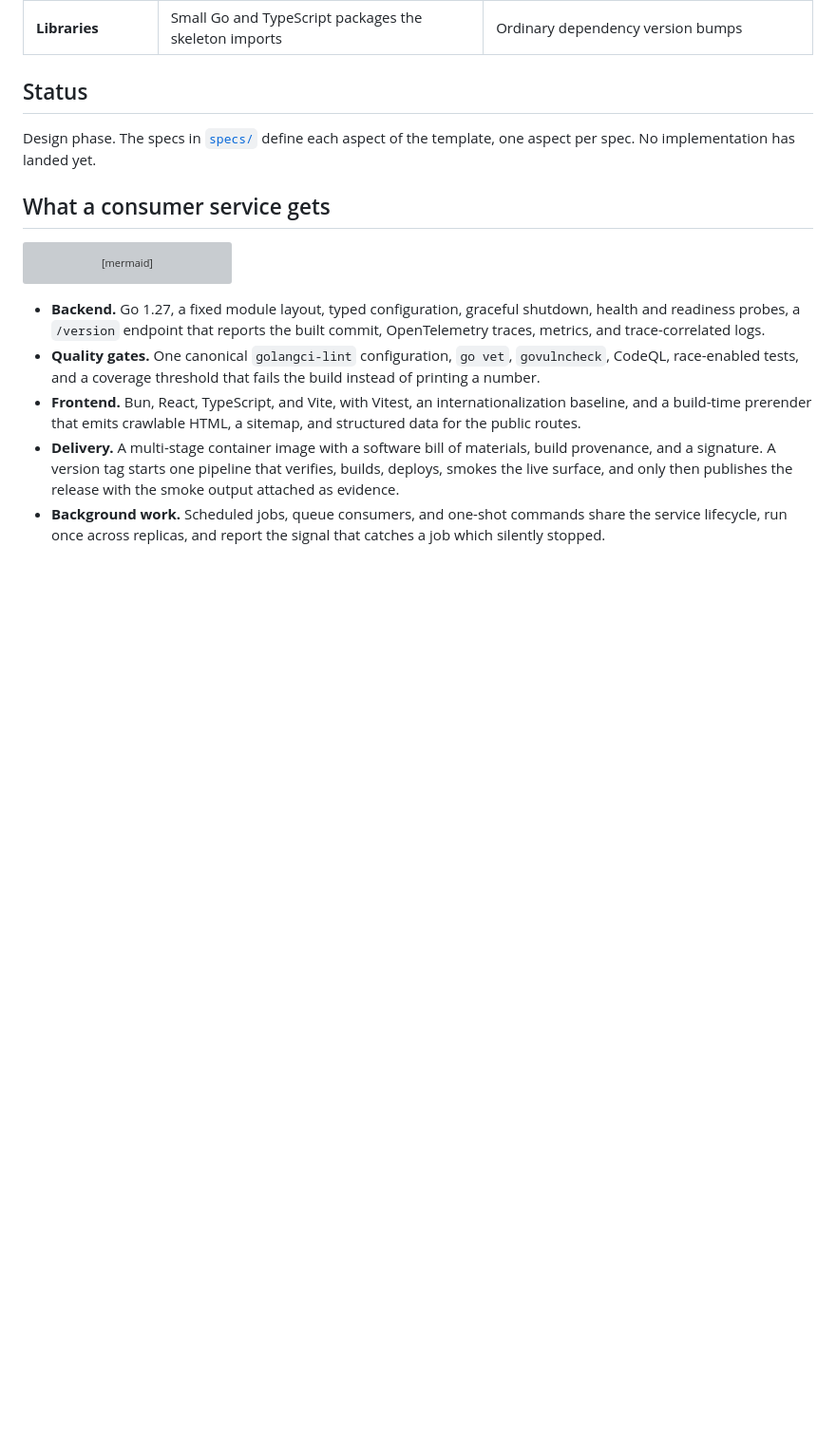
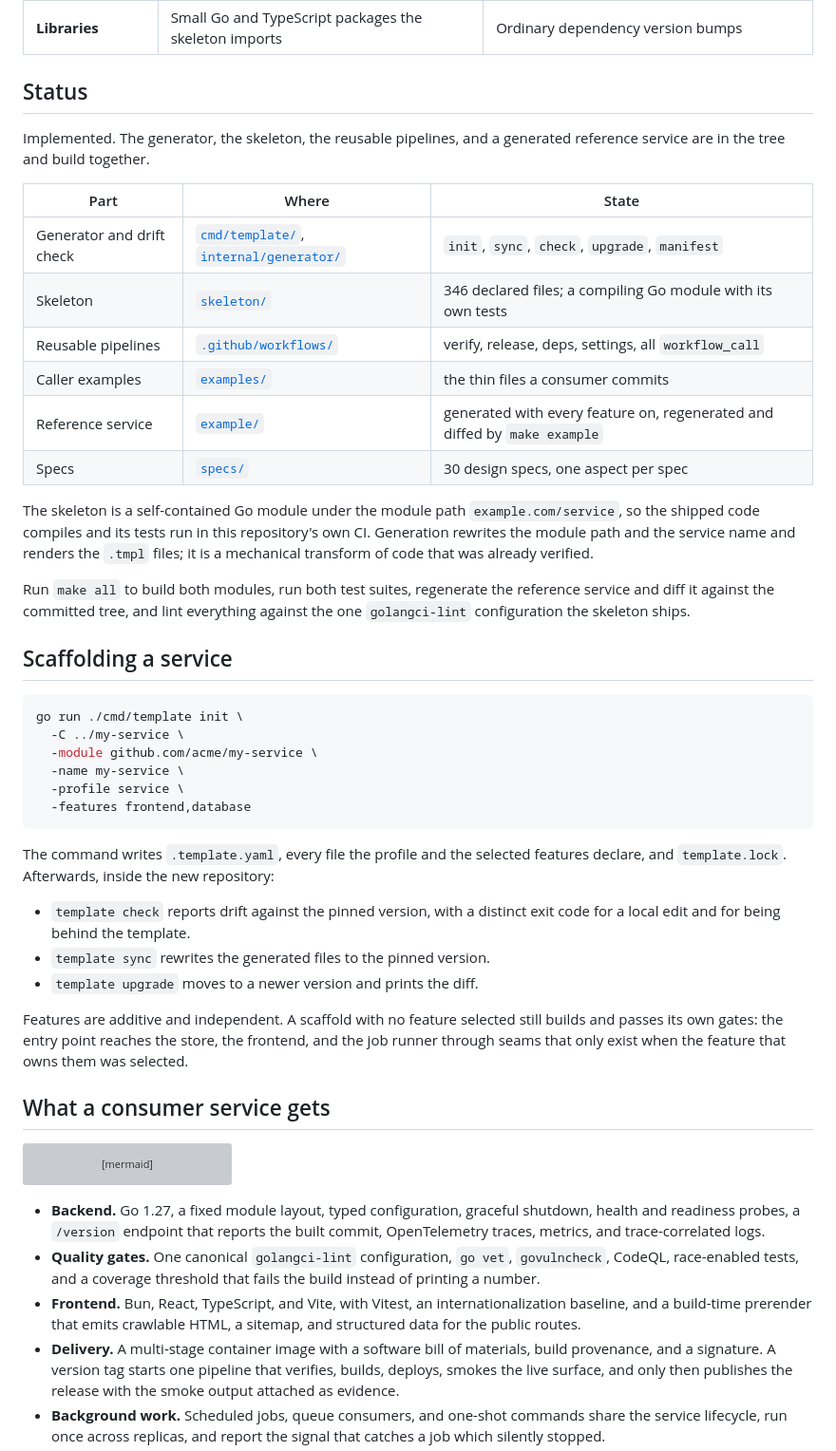
Before and after one commit to latere-ai/service-template, a Markdown page: README.md, the part around one of its changes. Shown at 95% size. Drawn GitHub-style; blank space fills up the shorter version; grey boxes are pictures that could not be loaded.

Commit message:
docs: describe what the template now ships

````diff
--- a/README.md
+++ b/README.md
@@ -17,8 +17,51 @@ layers, and each layer keeps working after day one:
 
 ## Status
 
-Design phase. The specs in [`specs/`](specs/README.md) define each aspect of
-the template, one aspect per spec. No implementation has landed yet.
+Implemented. The generator, the skeleton, the reusable pipelines, and a
+generated reference service are in the tree and build together.
+
+| Part | Where | State |
+| --- | --- | --- |
+| Generator and drift check | [`cmd/template/`](cmd/template), [`internal/generator/`](internal/generator) | `init`, `sync`, `check`, `upgrade`, `manifest` |
+| Skeleton | [`skeleton/`](skeleton) | 346 declared files; a compiling Go module with its own tests |
+| Reusable pipelines | [`.github/workflows/`](.github/workflows) | verify, release, deps, settings, all `workflow_call` |
+| Caller examples | [`examples/`](examples) | the thin files a consumer commits |
+| Reference service | [`example/`](example) | generated with every feature on, regenerated and diffed by `make example` |
+| Specs | [`specs/`](specs/README.md) | 30 design specs, one aspect per spec |
+
+The skeleton is a self-contained Go module under the module path
+`example.com/service`, so the shipped code compiles and its tests run in this
+repository's own CI. Generation rewrites the module path and the service name
+and renders the `.tmpl` files; it is a mechanical transform of code that was
+already verified.
+
+Run `make all` to build both modules, run both test suites, regenerate the
+reference service and diff it against the committed tree, and lint everything
+against the one `golangci-lint` configuration the skeleton ships.
+
+## Scaffolding a service
+
+```sh
+go run ./cmd/template init \
+  -C ../my-service \
+  -module github.com/acme/my-service \
+  -name my-service \
+  -profile service \
+  -features frontend,database
+```
+
+The command writes `.template.yaml`, every file the profile and the selected
+features declare, and `template.lock`. Afterwards, inside the new repository:
+
+- `template check` reports drift against the pinned version, with a distinct
+  exit code for a local edit and for being behind the template.
+- `template sync` rewrites the generated files to the pinned version.
+- `template upgrade` moves to a newer version and prints the diff.
+
+Features are additive and independent. A scaffold with no feature selected
+still builds and passes its own gates: the entry point reaches the store, the
+frontend, and the job runner through seams that only exist when the feature
+that owns them was selected.
 
 ## What a consumer service gets
 
````
Also changed, not shown: other parts of README.md (+20 -11 lines).
